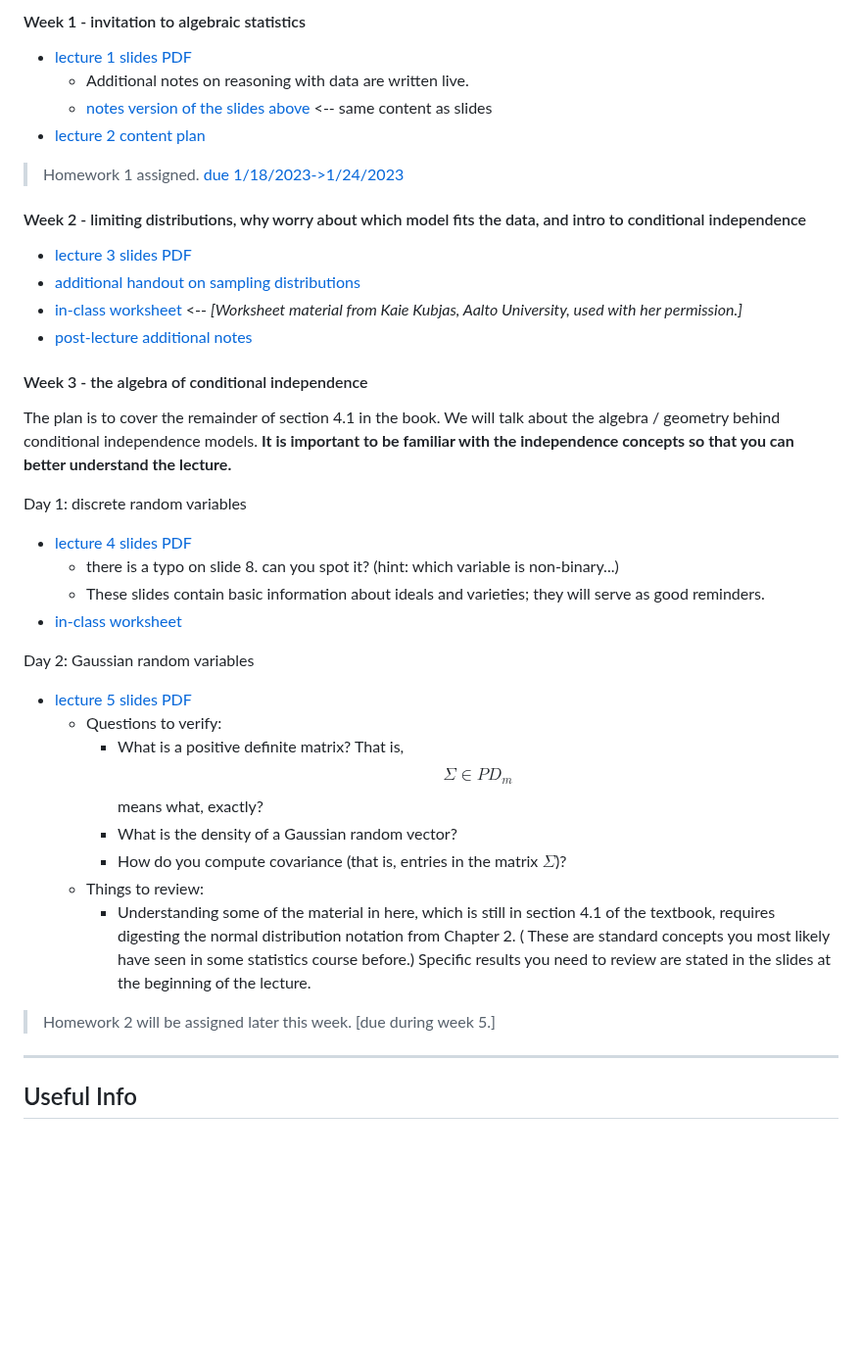
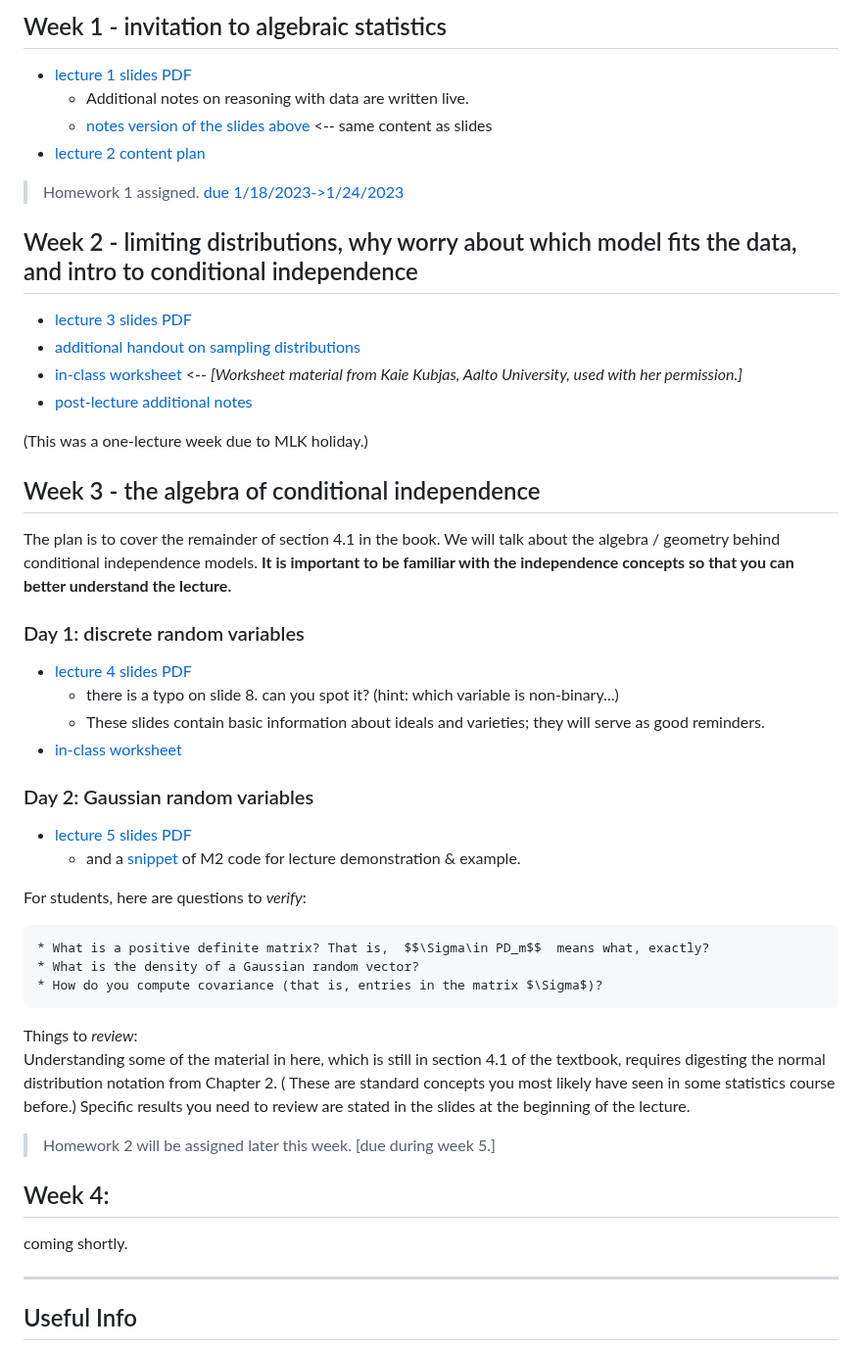
Before and after one commit to Sondzus/algstat561, a Markdown page: README.md, the part around the change. Shown at 98% size. Drawn GitHub-style; blank space fills up the shorter version.

Commit message:
updated lecture 5 day2 of week3

```diff
--- a/README.md
+++ b/README.md
@@ -1,42 +1,52 @@
-#### Week 1 - invitation to algebraic statistics
+## Week 1 - invitation to algebraic statistics
 
 * [lecture 1 slides PDF](lecture1.pdf)
     * Additional notes on reasoning with data are written live.
     * [notes version of the slides above](lecture1handout.html) <-- same content as slides
- * [lecture 2 content plan](lecture2.html)
+* [lecture 2 content plan](lecture2.html)
 
 > Homework 1 assigned. [due 1/18/2023->1/24/2023](hw1.pdf)
 
-#### Week 2 - limiting distributions, why worry about which model fits the data, and intro to conditional independence
+## Week 2 - limiting distributions, why worry about which model fits the data, and intro to conditional independence
 
 * [lecture 3 slides PDF](lecture3.pdf)
 * [additional handout on sampling distributions](lecture3-additionalhandout-563-SamplingDistributions.html)
 * [in-class worksheet](ws1.pdf)  <-- *[Worksheet material from Kaie Kubjas, Aalto University, used with her permission.]*
 * [post-lecture additional notes](lecture3-additionalhandout-marginalizing.html)
 
-#### Week 3 - the algebra of conditional independence
+(This was a one-lecture week due to MLK holiday.)
+
+## Week 3 - the algebra of conditional independence
 
 The plan is to cover the remainder of section 4.1 in the book. We will talk about the algebra / geometry behind conditional independence models.
 **It is important to be familiar with the independence concepts so that you can better understand the lecture.**
 
-Day 1: discrete random variables
+### Day 1: discrete random variables
 
 * [lecture 4 slides PDF](lecture4.pdf)
 	* there is a typo on slide 8. can you spot it? (hint: which variable is non-binary...)
 	* These slides contain basic information about ideals and varieties; they will serve as good reminders.
 * [in-class worksheet](ws2.pdf)
 
-Day 2: Gaussian random variables
+### Day 2: Gaussian random variables
 
 * [lecture 5 slides PDF](lecture5.pdf)
-	* Questions to verify:
-		* What is a positive definite matrix? That is,  $$\Sigma\in PD_m$$  means what, exactly?
-		* What is the density of a Gaussian random vector?
-		* How do you compute covariance (that is, entries in the matrix $\Sigma$)?
-	* Things to review:
-		* Understanding some of the material in here, which is still in section 4.1 of the textbook, requires digesting the normal distribution notation from Chapter 2. ( These are standard concepts you most likely have seen in some statistics course before.) Specific results you need to review are stated in the slides at the beginning of the lecture.
+ 	* and a [snippet](ws3-present-M2-lec5.m2) of M2 code for lecture demonstration & example.
+
+For students, here are questions to *verify*:
+
+	* What is a positive definite matrix? That is,  $$\Sigma\in PD_m$$  means what, exactly?
+	* What is the density of a Gaussian random vector?
+	* How do you compute covariance (that is, entries in the matrix $\Sigma$)?
+
+Things to *review*:
+Understanding some of the material in here, which is still in section 4.1 of the textbook, requires digesting the normal distribution notation from Chapter 2. ( These are standard concepts you most likely have seen in some statistics course before.) Specific results you need to review are stated in the slides at the beginning of the lecture.
 
 > Homework 2 will be assigned later this week. [due during week 5.]
+
+## Week 4:
+
+coming shortly.
 
 ----
 
```
